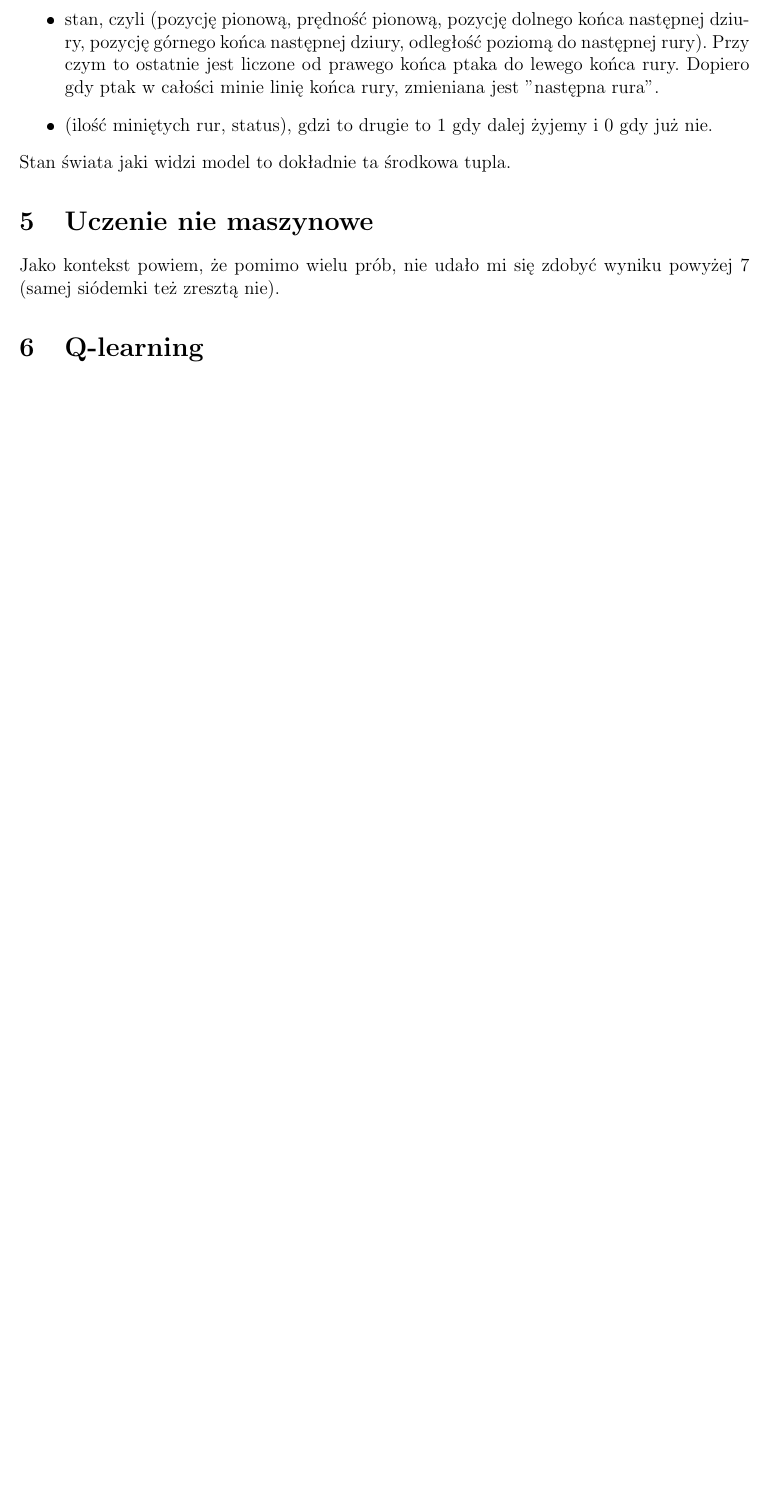
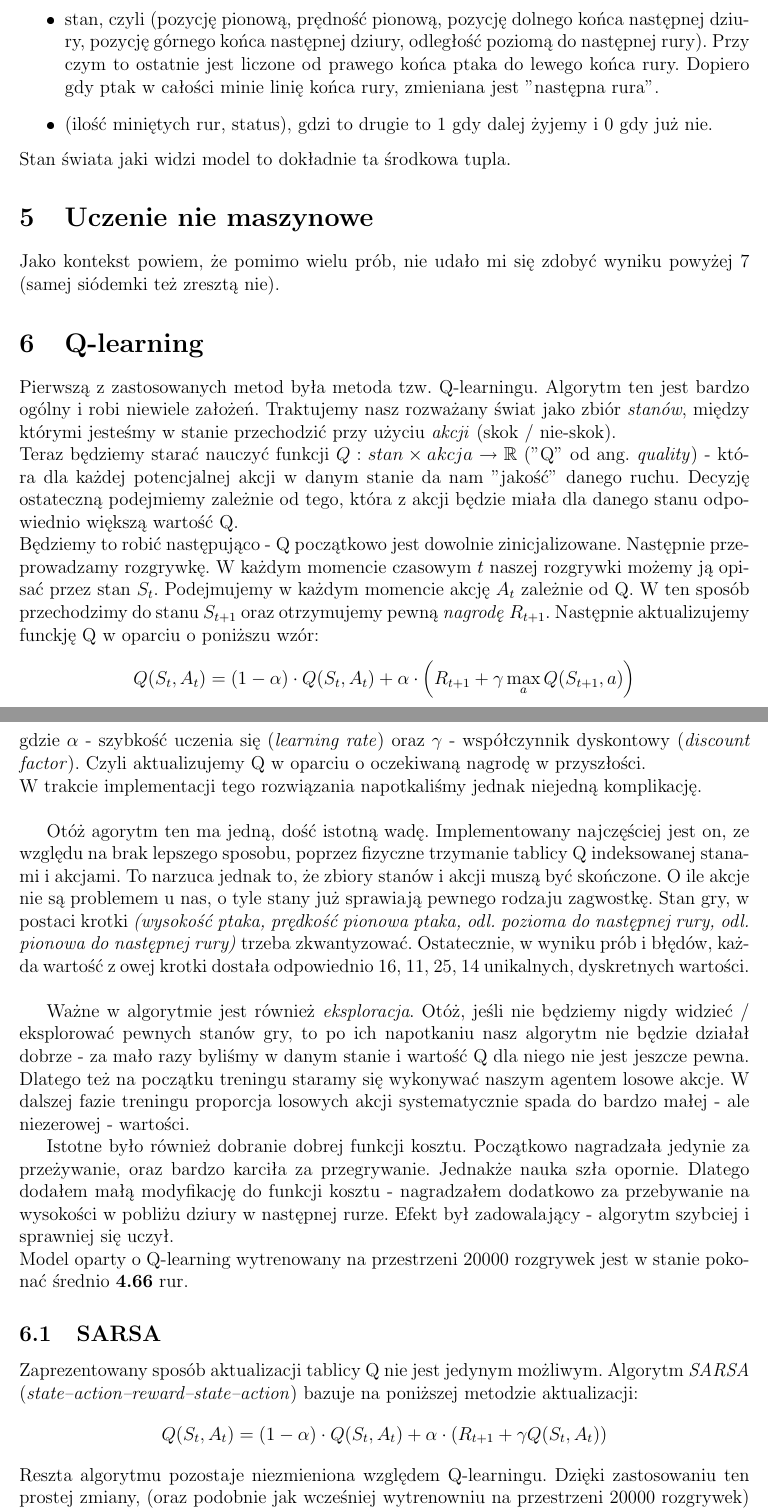
Before and after one commit to B8saur/reinforcement-learning-flappy-bird, a LaTeX document (report/project_report.tex): part of page 2 of 4 before the commit and two parts of pages 2 and 3 of 5 after it, the two joined at a grey line, cut so that both start at the same text, the shorter picture padded with empty space. The pictures show the PDF file report/project_report.pdf that the author committed with the source.

Commit message:
Report update - Qlearning part almost done

```diff
--- a/report/project_report.tex
+++ b/report/project_report.tex
@@ -64,12 +63,29 @@ Jako kontekst powiem, że pomimo wielu prób, nie udało mi się zdobyć wyniku
 
 
 \section{Q-learning}
+Pierwszą z zastosowanych metod była metoda tzw. Q-learningu. Algorytm ten jest bardzo ogólny i robi niewiele założeń. Traktujemy nasz rozważany świat jako zbiór \textit{stanów}, między którymi jesteśmy w stanie przechodzić przy użyciu \textit{akcji} (skok / nie-skok).  \\
+	Teraz będziemy starać nauczyć funkcji $Q: stan \times akcja \rightarrow \mathbb{R}$ (''Q'' od ang. \textit{quality}) - która dla każdej potencjalnej akcji w danym stanie da nam ''jakość'' danego ruchu. Decyzję ostateczną podejmiemy zależnie od tego, która z akcji będzie miała dla danego stanu odpowiednio większą wartość Q. \\
+	Będziemy to robić następująco - Q początkowo jest dowolnie zinicjalizowane. Następnie przeprowadzamy rozgrywkę. W każdym momencie czasowym $t$ naszej rozgrywki możemy ją opisać przez stan $S_t$. Podejmujemy w każdym momencie akcję $A_t$ zależnie od Q. W ten sposób przechodzimy do stanu $S_{t+1}$ oraz otrzymujemy pewną \textit{nagrodę} $R_{t+1}$. Następnie aktualizujemy funckję Q w oparciu o poniższu wzór:
+	\[	Q(S_t, A_t) = (1-\alpha)\cdot Q(S_t, A_t) + \alpha \cdot \left( R_{t+1} + \gamma \max_a Q(S_{t+1}, a) \right)	\]
+	gdzie $\alpha$ - szybkość uczenia się (\textit{learning rate}) oraz $\gamma$ - współczynnik dyskontowy (\textit{discount factor}).
+	Czyli aktualizujemy Q w oparciu o oczekiwaną nagrodę w przyszłości. \\
+	W trakcie implementacji tego rozwiązania napotkaliśmy jednak niejedną komplikację. \\
 
+	Otóż agorytm ten ma jedną, dość istotną wadę. Implementowany najczęściej jest on, ze względu na brak lepszego sposobu, poprzez fizyczne trzymanie tablicy Q indeksowanej stanami i akcjami. To narzuca jednak to, że zbiory stanów i akcji muszą być skończone. O ile akcje nie są problemem u nas, o tyle stany już sprawiają pewnego rodzaju zagwostkę. Stan gry, w postaci krotki \textit{(wysokość ptaka, prędkość pionowa ptaka, odl. pozioma do następnej rury, odl. pionowa do następnej rury)} trzeba zkwantyzować. Ostatecznie, w wyniku prób i błędów, każda wartość z owej krotki dostała odpowiednio 16, 11, 25, 14 unikalnych, dyskretnych wartości. \\
 
-\section{TD(0)}
+	Ważne w algorytmie jest również \textit{eksploracja}. Otóż, jeśli nie będziemy nigdy widzieć / eksplorować pewnych stanów gry, to po ich napotkaniu nasz algorytm nie będzie działał dobrze - za mało razy byliśmy w danym stanie i wartość Q dla niego nie jest jeszcze pewna. Dlatego też na początku treningu staramy się wykonywać naszym agentem losowe akcje. W dalszej fazie treningu proporcja losowych akcji systematycznie spada do bardzo małej - ale niezerowej - wartości.
 
+	Istotne było również dobranie dobrej funkcji kosztu. Początkowo nagradzała jedynie za przeżywanie, oraz bardzo karciła za przegrywanie. Jednakże nauka szła opornie. Dlatego dodałem małą modyfikację do funkcji kosztu - nagradzałem dodatkowo za przebywanie na wysokości w pobliżu dziury w następnej rurze. Efekt był zadowalający - algorytm szybciej i sprawniej się uczył. \\
+	Model oparty o Q-learning wytrenowany na przestrzeni 20000 rozgrywek jest w stanie pokonać średnio \textbf{4.66} rur.
 
+	\subsection{SARSA}
+	Zaprezentowany sposób aktualizacji tablicy Q nie jest jedynym możliwym. Algorytm \textit{SARSA} (\textit{state–action–reward–state–action}) bazuje na poniższej metodzie aktualizacji:
+	\[	Q(S_t, A_t) = (1-\alpha)\cdot Q(S_t, A_t) + \alpha \cdot \left( R_{t+1} + \gamma Q(S_t, A_t) \right)	\]
+	Reszta algorytmu pozostaje niezmieniona względem Q-learningu. Dzięki zastosowaniu ten prostej zmiany, (oraz podobnie jak wcześniej wytrenowniu na przestrzeni 20000 rozgrywek) jesteśmy osiągnąć rezultaty na poziomie \textbf{5.39} przeskoczonych rur.\\
+
+	Niestety, ciężko nam uzyskać idealne rezultaty - kwantyzacja stanów idealna nie jest co przekłada sie na niedokładności w reprezentacji rzeczywistego stanu oraz co za tym idzie okazjonalną niespodziewaną śmiercią.
 \section{Sieć neuronowa}
+Postalowiliśmy również spróbować zaimplementować sieć neuronową, by i ta zmierzyła się z naszą grą.
 
 
 \section{Algorytm ewolucyjny}
```
Also changed, not shown: report/project_report.pdf, report/project_report.tex (7 more changed lines).
